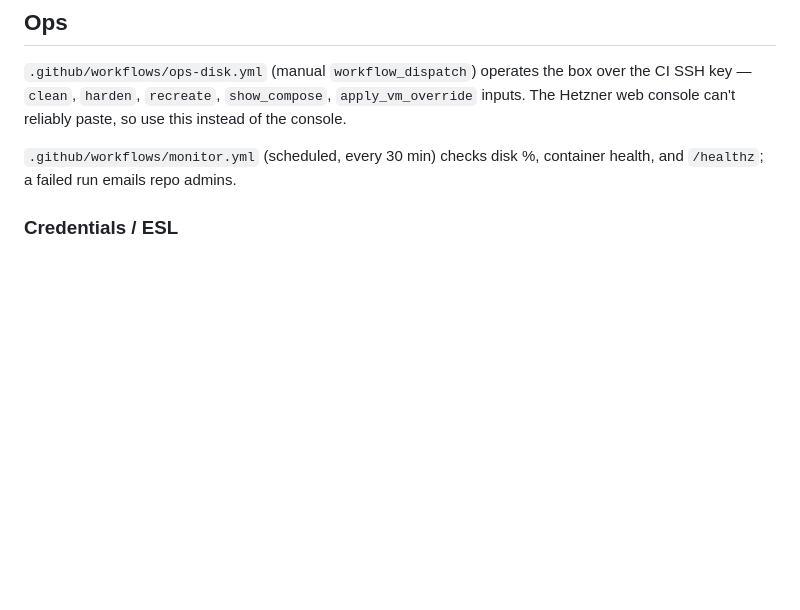
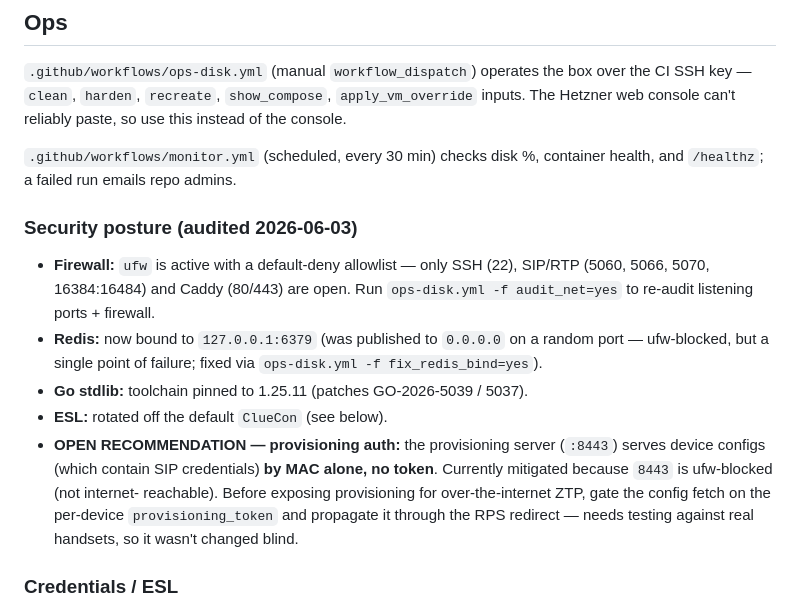
Before and after one commit to BBH96150/PBX, a Markdown page: deploy/README.md, the part around the change. Drawn GitHub-style; blank space fills up the shorter version.

Commit message:
docs(security): record audit findings — ufw allowlist, redis bind, provisioning recommendation

```diff
--- a/deploy/README.md
+++ b/deploy/README.md
@@ -27,6 +27,24 @@ this instead of the console.
 
 `.github/workflows/monitor.yml` (scheduled, every 30 min) checks disk %,
 container health, and `/healthz`; a failed run emails repo admins.
+
+### Security posture (audited 2026-06-03)
+
+- **Firewall:** `ufw` is active with a default-deny allowlist — only SSH (22),
+  SIP/RTP (5060, 5066, 5070, 16384:16484) and Caddy (80/443) are open. Run
+  `ops-disk.yml -f audit_net=yes` to re-audit listening ports + firewall.
+- **Redis:** now bound to `127.0.0.1:6379` (was published to `0.0.0.0` on a
+  random port — ufw-blocked, but a single point of failure; fixed via
+  `ops-disk.yml -f fix_redis_bind=yes`).
+- **Go stdlib:** toolchain pinned to 1.25.11 (patches GO-2026-5039 / 5037).
+- **ESL:** rotated off the default `ClueCon` (see below).
+- **OPEN RECOMMENDATION — provisioning auth:** the provisioning server (`:8443`)
+  serves device configs (which contain SIP credentials) **by MAC alone, no
+  token**. Currently mitigated because `8443` is ufw-blocked (not internet-
+  reachable). Before exposing provisioning for over-the-internet ZTP, gate the
+  config fetch on the per-device `provisioning_token` and propagate it through
+  the RPS redirect — needs testing against real handsets, so it wasn't changed
+  blind.
 
 ### Credentials / ESL
 
```
